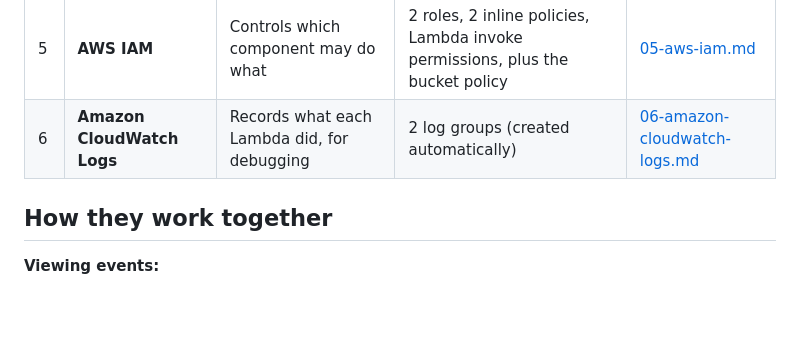
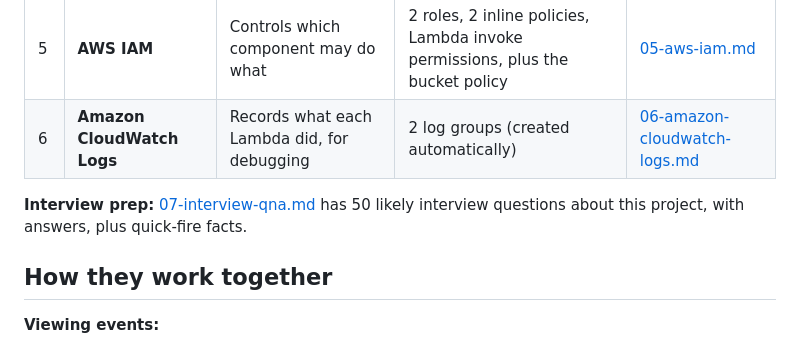
Before and after one commit to masumshamsur/event-announcement, a Markdown page: documentation/README.md, the part around the change. Drawn GitHub-style; blank space fills up the shorter version.

```diff
--- a/documentation/README.md
+++ b/documentation/README.md
@@ -14,6 +14,8 @@ This folder documents every AWS resource in the Event Announcement project. Ther
 | 4 | **Amazon SNS** | Email subscriptions and notifications | 1 topic plus one subscription per subscriber | [04-amazon-sns.md](04-amazon-sns.md) |
 | 5 | **AWS IAM** | Controls which component may do what | 2 roles, 2 inline policies, Lambda invoke permissions, plus the bucket policy | [05-aws-iam.md](05-aws-iam.md) |
 | 6 | **Amazon CloudWatch Logs** | Records what each Lambda did, for debugging | 2 log groups (created automatically) | [06-amazon-cloudwatch-logs.md](06-amazon-cloudwatch-logs.md) |
+
+**Interview prep:** [07-interview-qna.md](07-interview-qna.md) has 50 likely interview questions about this project, with answers, plus quick-fire facts.
 
 ## How they work together
 
```
Also changed, not shown: README.md (+15 -2 lines), documentation/02-amazon-api-gateway.md (+1 -1 lines), documentation/07-interview-qna.md (added, +424 -0 lines), documentation/screenshot.png (added).
